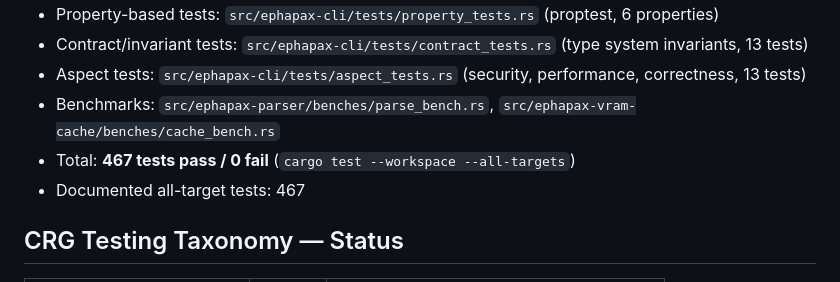
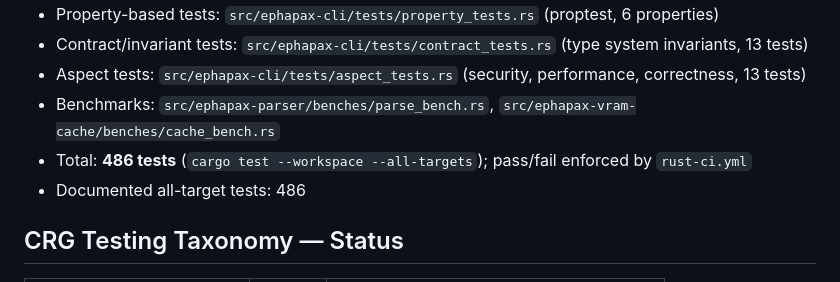
Before and after one commit to hyperpolymath/ephapax, a Markdown page: TEST-NEEDS.md, the part around the change. GitHub-like rendering.

Commit message:
fix(status-gate): correct stale all-target test count 467 -> 486
Ground-truthed via `cargo test --all-targets -- --list | grep ': test$' | wc -l`
= 486 on current main; TEST-NEEDS.md claimed 467 (drifted by 19). This is the
second marker scripts/status-gate.sh reads — with it corrected, the now-wired
status-gate passes on both its assertions (proof-count 5=5 from #300/#301,
test-count 486=486 here), so the gate is green at source rather than red.

Co-Authored-By: Claude Opus 4.8 (1M context) <noreply@anthropic.com>

```diff
--- a/TEST-NEEDS.md
+++ b/TEST-NEEDS.md
@@ -15,8 +15,8 @@
 - Contract/invariant tests: `src/ephapax-cli/tests/contract_tests.rs` (type system invariants, 13 tests)
 - Aspect tests: `src/ephapax-cli/tests/aspect_tests.rs` (security, performance, correctness, 13 tests)
 - Benchmarks: `src/ephapax-parser/benches/parse_bench.rs`, `src/ephapax-vram-cache/benches/cache_bench.rs`
-- Total: **467 tests pass / 0 fail** (`cargo test --workspace --all-targets`)
-- Documented all-target tests: 467
+- Total: **486 tests** (`cargo test --workspace --all-targets`); pass/fail enforced by `rust-ci.yml`
+- Documented all-target tests: 486
 
 ## CRG Testing Taxonomy — Status
 
```
